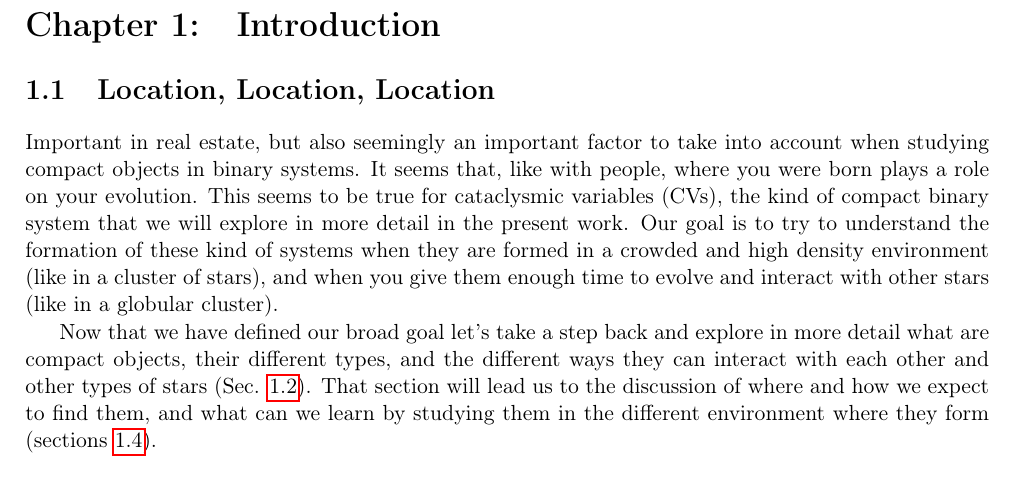
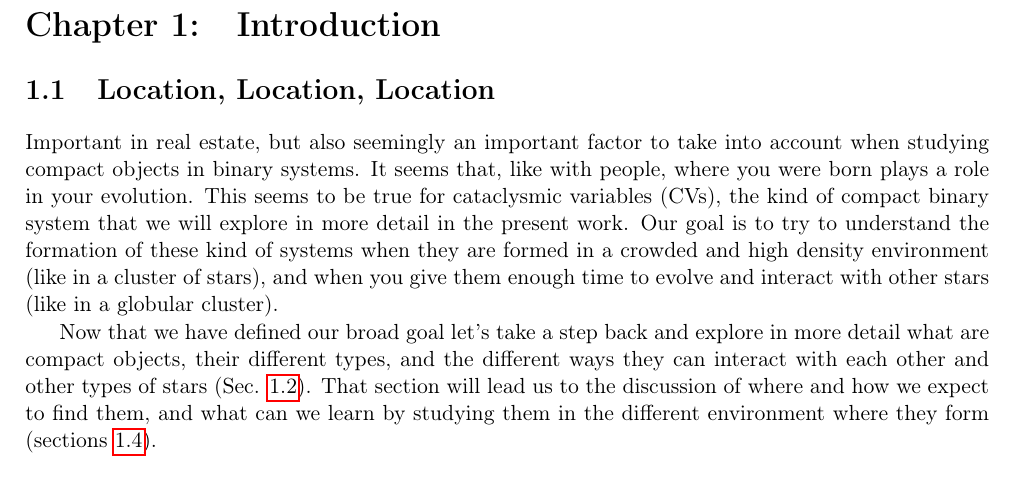
Before and after one commit to manuelmarcano22/MasterThesis, a LaTeX thesis (main.tex, which reads Content/Chapter1.tex): part of page 7 of 32, cut so that both start at the same text. Compiled offline with pdfLaTeX.

Commit message:
Try pushing to both github and overleaf

```diff
--- a/Content/Chapter1.tex
+++ b/Content/Chapter1.tex
@@ -5,7 +5,7 @@
 
 \section{Location, Location, Location}
 
-Important in real estate, but also seemingly an important factor to take into account when studying compact objects in binary systems. It seems that, like with people, where you were born plays a role on your evolution. This seems to be true for cataclysmic variables (CVs), the kind of compact binary system that we will explore in more detail in the present work. Our goal is to try to understand the formation of these kind of systems when they are formed in a crowded and high density environment (like in a cluster of stars), and when you give them enough time to evolve and interact with other stars (like in a globular cluster).
+Important in real estate, but also seemingly an important factor to take into account when studying compact objects in binary systems. It seems that, like with people, where you were born plays a role in your evolution. This seems to be true for cataclysmic variables (CVs), the kind of compact binary system that we will explore in more detail in the present work. Our goal is to try to understand the formation of these kind of systems when they are formed in a crowded and high density environment (like in a cluster of stars), and when you give them enough time to evolve and interact with other stars (like in a globular cluster).
 
 Now that we have defined our broad goal let's take a step back and explore in more detail what are compact objects, their different types, and the different ways they can interact with each other and other types of stars (Sec. \ref{sec:co}). That section will lead us to the discussion of where and how we expect to find them, and what can we learn by studying them in the different environment where they form (sections \ref{sec:gc}).
 
```
